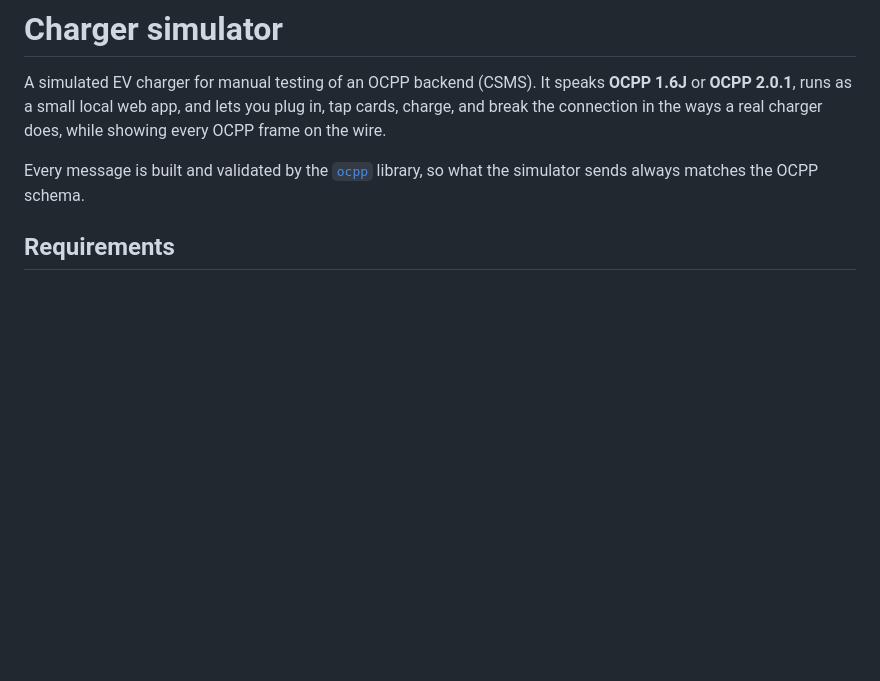
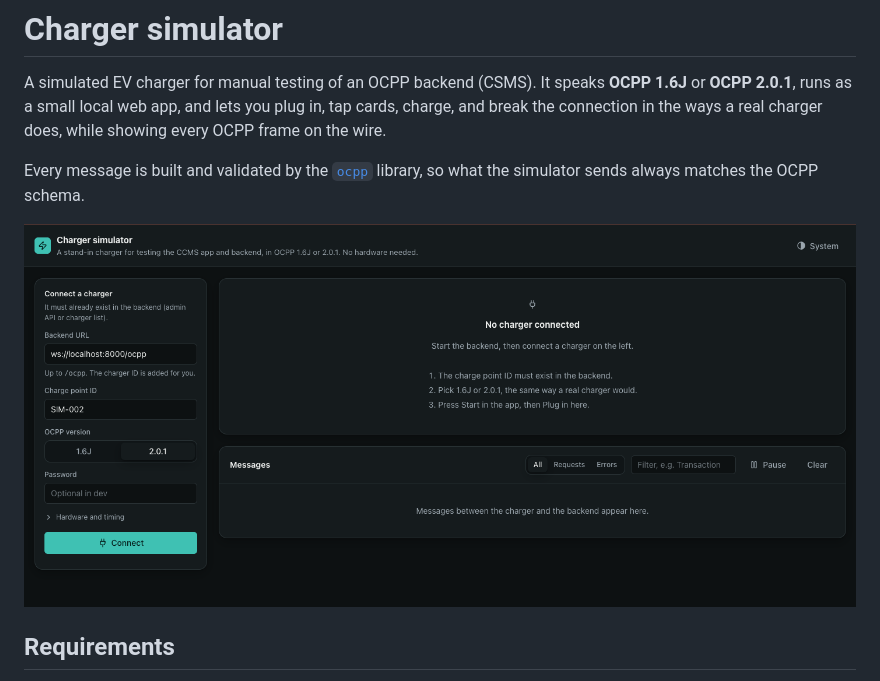
Before and after one commit to kiprotichdominic/EV-Charger-Simulator, a Markdown page: README.md, the part around the change. Rendered like a GitHub page; pictures changed too: docs/screenshot.png (added); blank space fills up the shorter version.

Commit message:
chore: update readme

```diff
--- a/README.md
+++ b/README.md
@@ -6,6 +6,8 @@ real charger does, while showing every OCPP frame on the wire.
 
 Every message is built and validated by the [`ocpp`](https://pypi.org/project/ocpp/) library, so what the
 simulator sends always matches the OCPP schema.
+
+![The charger simulator page, with the connect form on the left and the message log on the right](docs/screenshot.png)
 
 ## Requirements
 
```
